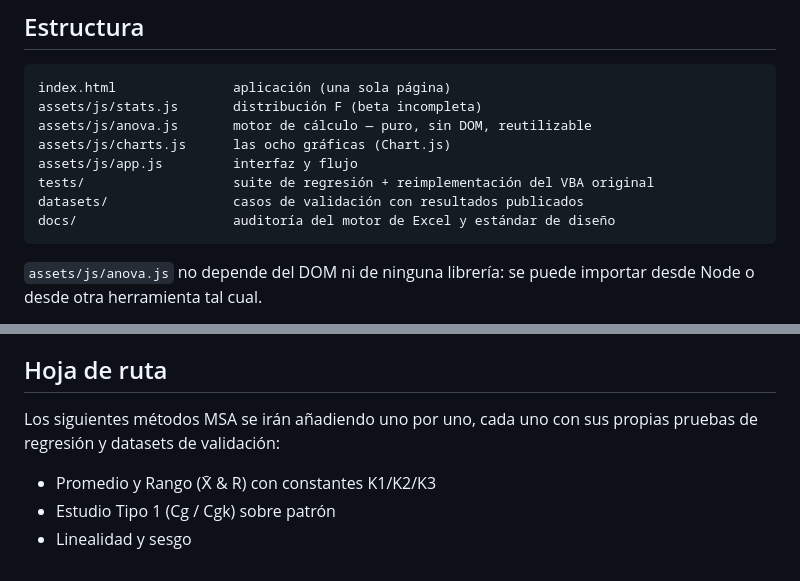
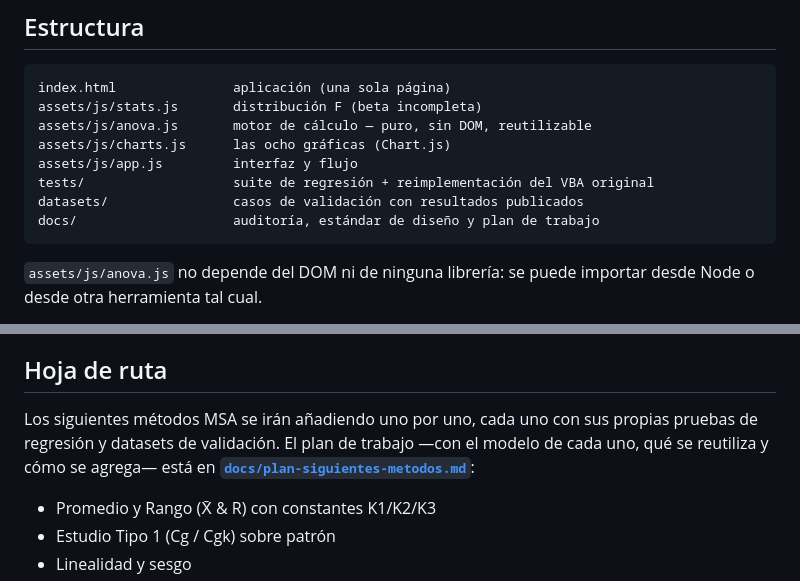
Before and after one commit to dflores296/msa-toolkit, a Markdown page: README.md, 2 parts joined by grey strips. Rendered like a GitHub page.

````diff
--- a/README.md
+++ b/README.md
@@ -72,7 +72,7 @@ assets/js/charts.js      las ocho gráficas (Chart.js)
 assets/js/app.js         interfaz y flujo
 tests/                   suite de regresión + reimplementación del VBA original
 datasets/                casos de validación con resultados publicados
-docs/                    auditoría del motor de Excel y estándar de diseño
+docs/                    auditoría, estándar de diseño y plan de trabajo
 ```
 
 `assets/js/anova.js` no depende del DOM ni de ninguna librería: se puede
@@ -115,7 +115,9 @@ Chart.js va servido desde el propio repositorio y no hay dependencias externas.
 ## Hoja de ruta
 
 Los siguientes métodos MSA se irán añadiendo uno por uno, cada uno con sus
-propias pruebas de regresión y datasets de validación:
+propias pruebas de regresión y datasets de validación. El plan de trabajo —con
+el modelo de cada uno, qué se reutiliza y cómo se agrega— está en
+**[`docs/plan-siguientes-metodos.md`](docs/plan-siguientes-metodos.md)**:
 
 - Promedio y Rango (X̄ & R) con constantes K1/K2/K3
 - Estudio Tipo 1 (Cg / Cgk) sobre patrón
````
Also changed, not shown: docs/plan-siguientes-metodos.md (added, +149 -0 lines).
